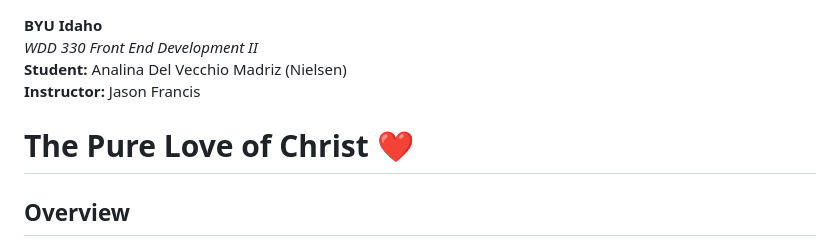
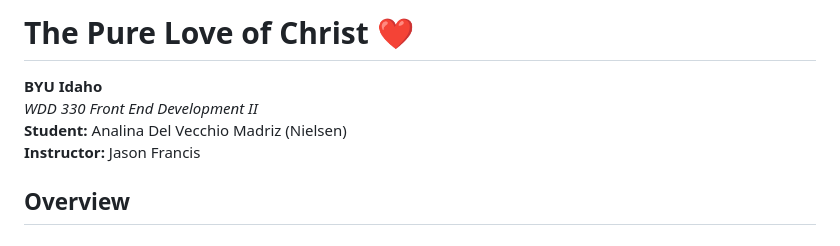
Before and after one commit to yourdesignerfriends/wdd330-the-pure-love-of-christ, a Markdown page: README.md, the part around one of its changes. Drawn GitHub-style.

Commit message:
Improve README

```diff
--- a/README.md
+++ b/README.md
@@ -1,9 +1,9 @@
+# The Pure Love of Christ ❤️
+
 **BYU Idaho**
 *WDD 330 Front End Development II*
 **Student:** Analina Del Vecchio Madriz (Nielsen)
 **Instructor:** Jason Francis
-
-# The Pure Love of Christ ❤️
 
 ## Overview
 
```
Also changed, not shown: other parts of README.md (+11 -19 lines).
